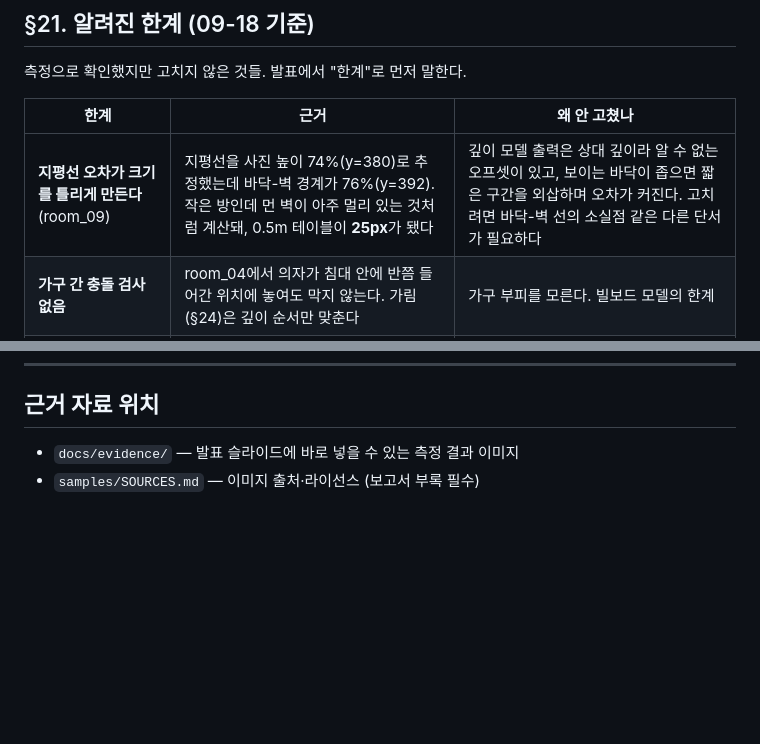
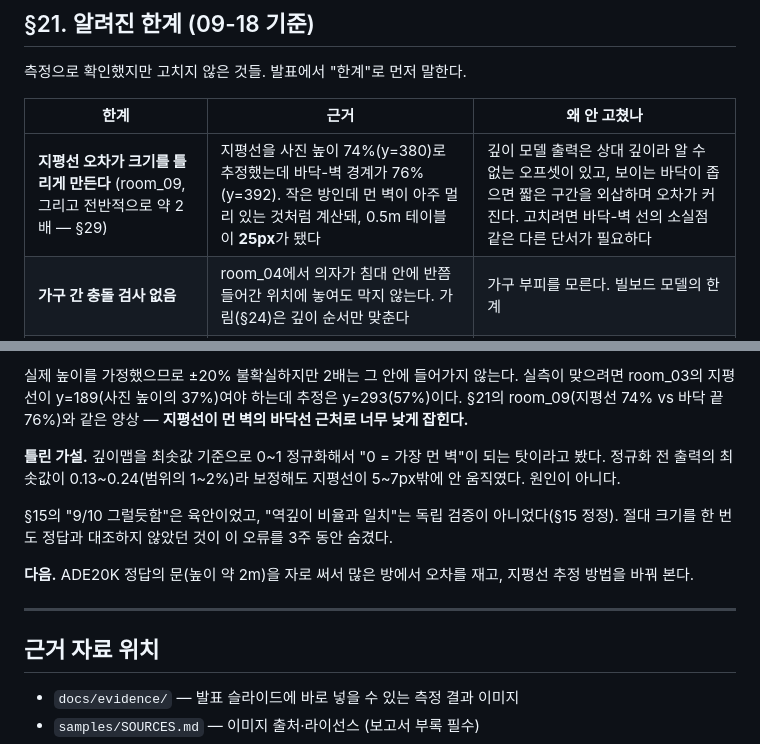
Before and after one commit to yourqxc/Capstone, a Markdown page: ai-interior/DEVLOG.md, 2 parts joined by grey strips. GitHub-like rendering; blank space fills up the shorter version.

```diff
--- a/ai-interior/DEVLOG.md
+++ b/ai-interior/DEVLOG.md
@@ -750,7 +750,7 @@ UI 문구를 "가구가 차지할 크기만큼 칠하세요"로 수정.
 
 | 한계 | 근거 | 왜 안 고쳤나 |
 |---|---|---|
-| **지평선 오차가 크기를 틀리게 만든다** (room_09) | 지평선을 사진 높이 74%(y=380)로 추정했는데 바닥-벽 경계가 76%(y=392). 작은 방인데 먼 벽이 아주 멀리 있는 것처럼 계산돼, 0.5m 테이블이 **25px**가 됐다 | 깊이 모델 출력은 상대 깊이라 알 수 없는 오프셋이 있고, 보이는 바닥이 좁으면 짧은 구간을 외삽하며 오차가 커진다. 고치려면 바닥-벽 선의 소실점 같은 다른 단서가 필요하다 |
+| **지평선 오차가 크기를 틀리게 만든다** (room_09, 그리고 전반적으로 약 2배 — §29) | 지평선을 사진 높이 74%(y=380)로 추정했는데 바닥-벽 경계가 76%(y=392). 작은 방인데 먼 벽이 아주 멀리 있는 것처럼 계산돼, 0.5m 테이블이 **25px**가 됐다 | 깊이 모델 출력은 상대 깊이라 알 수 없는 오프셋이 있고, 보이는 바닥이 좁으면 짧은 구간을 외삽하며 오차가 커진다. 고치려면 바닥-벽 선의 소실점 같은 다른 단서가 필요하다 |
 | **가구 간 충돌 검사 없음** | room_04에서 의자가 침대 안에 반쯤 들어간 위치에 놓여도 막지 않는다. 가림(§24)은 깊이 순서만 맞춘다 | 가구 부피를 모른다. 빌보드 모델의 한계 |
 | **가는 구조 누끼 실패** (조명 07·10) | §20 | SAM의 한계 + 받침 없는 사진 |
 | **가구 촬영 각도 ≠ 방의 원근** | 가구 사진은 한 방향에서 찍은 2D 이미지다. 방과 다른 각도로 틀어진 가구(예: 10시 방향 침대)는 보이지 않는 면을 만들어낼 수 없다 | 기하 합성의 근본 한계. SD로 다시 그려도 각도는 그대로였다(§26) — 깊이 조건이 붙여 넣은 합성본에서 오기 때문 |
@@ -920,3 +968,13 @@ UI 문구를 "가구가 차지할 크기만큼 칠하세요"로 수정.
+실제 높이를 가정했으므로 ±20% 불확실하지만 2배는 그 안에 들어가지 않는다. 실측이 맞으려면 room_03의 지평선이 y=189(사진 높이의 37%)여야 하는데 추정은 y=293(57%)이다. §21의 room_09(지평선 74% vs 바닥 끝 76%)와 같은 양상 — **지평선이 먼 벽의 바닥선 근처로 너무 낮게 잡힌다.**
+
+**틀린 가설.** 깊이맵을 최솟값 기준으로 0~1 정규화해서 "0 = 가장 먼 벽"이 되는 탓이라고 봤다. 정규화 전 출력의 최솟값이 0.13~0.24(범위의 1~2%)라 보정해도 지평선이 5~7px밖에 안 움직였다. 원인이 아니다.
+
+§15의 "9/10 그럴듯함"은 육안이었고, "역깊이 비율과 일치"는 독립 검증이 아니었다(§15 정정). 절대 크기를 한 번도 정답과 대조하지 않았던 것이 이 오류를 3주 동안 숨겼다.
+
+**다음.** ADE20K 정답의 문(높이 약 2m)을 자로 써서 많은 방에서 오차를 재고, 지평선 추정 방법을 바꿔 본다.
+
+---
+
 ## 근거 자료 위치
 
 - `docs/evidence/` — 발표 슬라이드에 바로 넣을 수 있는 측정 결과 이미지
```
Also changed, not shown: other parts of ai-interior/DEVLOG.md (+48 -0 lines), ai-interior/docs/evidence/26_파일럿_재채점.png (added), 5 other files.
